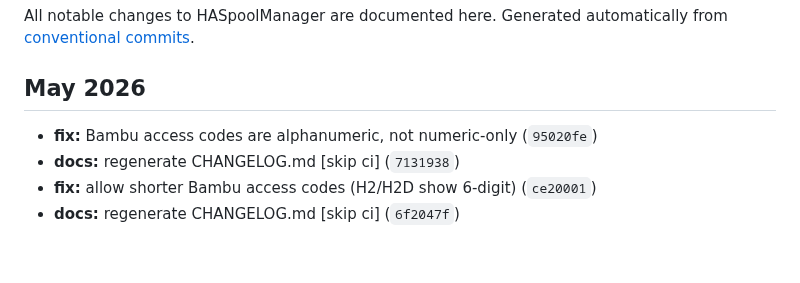
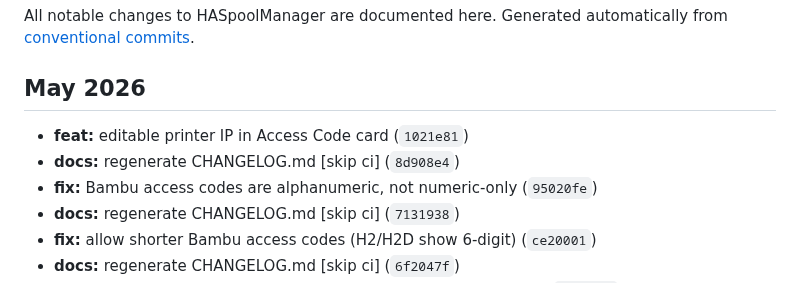
Before and after one commit to kbarthei/HASpoolManager, a Markdown page: CHANGELOG.md, the part around the change. Rendered like a GitHub page; blank space fills up the shorter version.

Commit message:
docs: regenerate CHANGELOG.md [skip ci]

```diff
--- a/CHANGELOG.md
+++ b/CHANGELOG.md
@@ -6,6 +6,8 @@ Generated automatically from [conventional commits](https://www.conventionalcomm
 
 ## May 2026
 
+- **feat:** editable printer IP in Access Code card (`1021e81`)
+- **docs:** regenerate CHANGELOG.md [skip ci] (`8d908e4`)
 - **fix:** Bambu access codes are alphanumeric, not numeric-only (`95020fe`)
 - **docs:** regenerate CHANGELOG.md [skip ci] (`7131938`)
 - **fix:** allow shorter Bambu access codes (H2/H2D show 6-digit) (`ce20001`)
```
